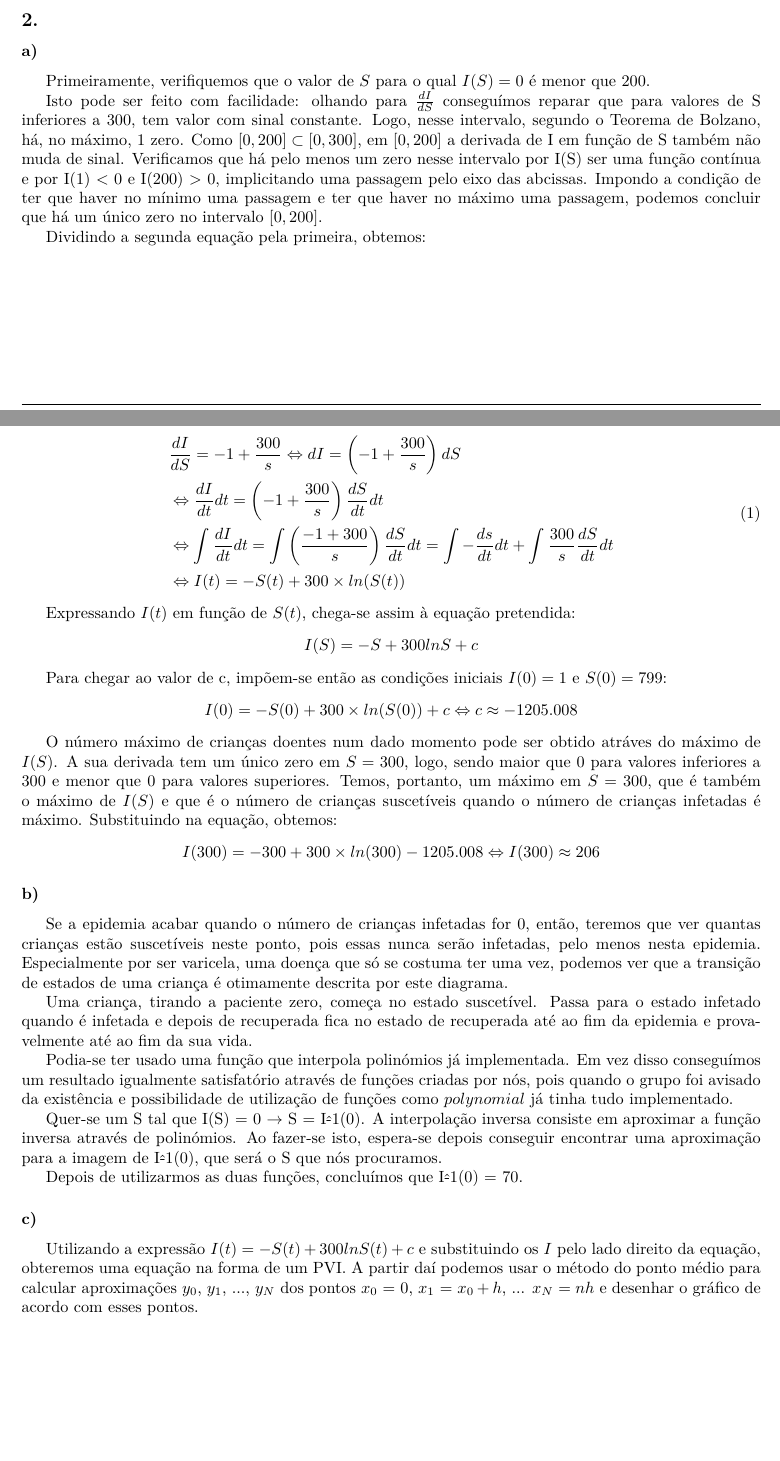
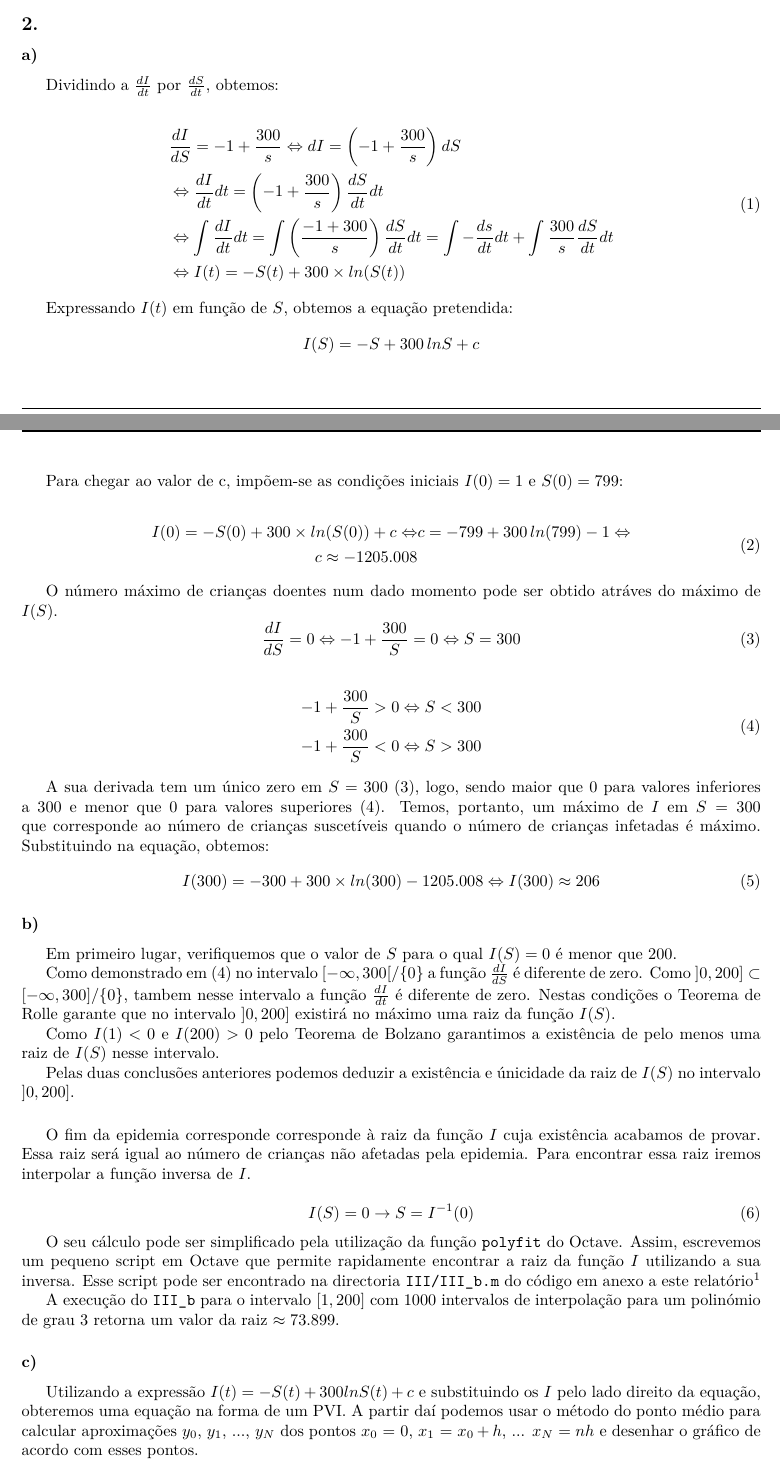
Before and after one commit to pineman/MC2, a LaTeX document (rel/rel.tex): two parts of pages 3 and 4 of 5, joined at a grey line, cut so that both start at the same text, the shorter picture padded with empty space. Compiled offline with pdfLaTeX.

Commit message:
III 2 a e b

```diff
--- a/rel/rel.tex
+++ b/rel/rel.tex
@@ -151,16 +151,8 @@
 	\subsection{}
 		\subsubsection{}
 		\par %III- 2
-		Primeiramente, verifiquemos que o valor de $S$ para o qual $I(S) = 0$ é menor que 200.
 		\par
-		Isto pode ser feito com facilidade: olhando para $\frac{dI}{dS}$ conseguímos reparar que para valores
-		de S inferiores a 300, tem valor com sinal constante. Logo, nesse intervalo, segundo o Teorema de Bolzano,
-		há, no máximo, 1 zero. Como $[0, 200] \subset [0, 300]$, em $[0, 200]$ a derivada de I em função de S também não muda de sinal.
-		Verificamos que há pelo menos um zero nesse intervalo por I(S) ser uma função contínua e por I(1) < 0 e I(200) > 0,
-		implicitando uma passagem pelo eixo das abcissas. Impondo a condição de ter que haver no mínimo uma passagem e ter que haver no máximo uma passagem,
-		podemos concluir que há um único zero no intervalo $[0, 200]$.
-		\par
-		Dividindo a segunda equação pela primeira, obtemos:
+		Dividindo a $\frac{dI}{dt}$ por $\frac{dS}{dt}$, obtemos:
 
 		% completar as Equações
 		\begin{equation} \label{di}
@@ -174,51 +166,112 @@
 		\end{split}
 		\end{equation}
 
-		Expressando $I(t)$ em função de $S(t)$, chega-se assim à equação pretendida:
-        $$I(S) = -S + 300 ln S + c$$
+		Expressando $I(t)$ em função de $S$, obtemos a equação pretendida:
+        $$I(S) = -S + 300\, ln S + c$$
 
-		Para chegar ao valor de c, impõem-se então as condições iniciais $I(0) = 1$ e $S(0) = 799$:
-		%isto mas menos cancerígeno:
-		$$I(0) = -S(0) + 300 \times ln(S(0)) + c \Leftrightarrow c \approx -1205.008$$
+		\vspace{5mm}
+		Para chegar ao valor de c, impõem-se as condições iniciais $I(0) = 1$ e $S(0) = 799$:
+
+		\begin{equation}
+		\begin{split}
+		I(0) = -S(0) + 300 \times ln(S(0)) + c \Leftrightarrow & c = -799 +
+		300\,ln(799) - 1 \Leftrightarrow \\
+		c \approx -1205.008
+		\end{split}
+		\end{equation}
 
 
 		O número máximo de crianças doentes num dado momento pode ser obtido
-		atráves do máximo de $I(S)$. A sua derivada tem um único zero em $S = 300$,
-		logo, sendo maior que 0 para valores inferiores a 300 e menor que 0 para valores superiores.
-		Temos, portanto, um máximo em $S = 300$, que é também o máximo de $I(S)$ e que é
-		o número de crianças suscetíveis quando o número de crianças infetadas é máximo.
+		atráves do máximo de $I(S)$.
+		\begin{equation}
+			\label{eq:root}
+			\frac{dI}{dS} = 0 \Leftrightarrow -1 + \frac{300}{S} = 0
+			\Leftrightarrow S = 300
+		\end{equation}
+
+		\begin{equation}
+		\begin{split}
+			\label{eq:comp}
+			 -1 + \frac{300}{S} > 0 \Leftrightarrow S < 300 \\
+			 -1 + \frac{300}{S} < 0 \Leftrightarrow S > 300
+		\end{split}
+		\end{equation}
+
+		A sua derivada tem um único zero em $S =
+		300$ \eqref{eq:root}, logo, sendo maior que 0 para valores inferiores a 300 e menor que
+		0 para valores superiores \eqref{eq:comp}.
+		Temos, portanto, um máximo de $I$ em $S = 300$ que corresponde ao número de
+		crianças suscetíveis quando o número de crianças infetadas é máximo.
 		Substituindo na equação, obtemos:
-		$$I(300) = -300 + 300 \times ln(300) - 1205.008 \Leftrightarrow I(300) \approx 206 $$
+		\begin{equation}
+		I(300) = -300 + 300 \times ln(300) - 1205.008 \Leftrightarrow I(300) \approx 206
+		\end{equation}
 
 		\subsubsection{}
+		Em primeiro lugar, verifiquemos que o valor de $S$ para o qual $I(S) = 0$ é menor que 200.
 		\par
-		Se a epidemia acabar quando o número de crianças infetadas for 0, então, teremos
-		que ver quantas crianças estão suscetíveis neste ponto, pois essas nunca serão infetadas, pelo menos nesta
-		epidemia. Especialmente por ser varicela, uma doença que só se costuma ter uma vez,
-		podemos ver que a transição de estados de uma criança
-		é otimamente descrita por este diagrama.
-		%lembras-te daquele diagrama de estados?...consegues?xD
+		Como demonstrado em \eqref{eq:comp} no intervalo $[-\infty, 300[/\{0\}$ a
+		função $\frac{dI}{dS}$ é diferente de zero. Como $]0, 200] \subset
+		[-\infty, 300]/\{0\}$, tambem nesse intervalo a função $\frac{dI}{dt}$
+		é diferente de zero. Nestas condições o Teorema de Rolle garante que no
+		intervalo $]0, 200]$ existirá no máximo uma raiz da função $I(S)$.
+		\par
+		Como $I(1) < 0$ e $I(200) > 0$ pelo Teorema de Bolzano garantimos a
+		existência de pelo menos uma raiz de $I(S)$ nesse intervalo.
+		\par
+		Pelas duas conclusões anteriores podemos deduzir a existência e
+		únicidade da raiz de $I(S)$ no intervalo $]0, 200]$.
 
-		Uma criança, tirando a paciente zero, começa no estado suscetível. Passa
-		para o estado infetado quando é infetada e depois de recuperada fica no estado de recuperada até ao fim da
-		epidemia e provavelmente até ao fim da sua vida.
+		\vspace{5mm}
+		\par
+		O fim da epidemia corresponde corresponde à raiz da função $I$ cuja
+		existência acabamos de provar. Essa raiz será igual ao número de
+		crianças não afetadas pela epidemia.
+		Para encontrar essa raiz iremos	interpolar a função inversa de $I$. \\
+		\begin{equation}
+			I(S) = 0 \rightarrow S = I^{-1}(0)
+		\end{equation}
+		\par O seu cálculo pode ser simplificado
+		pela utilização da função \texttt{polyfit} do Octave.
+		Assim, escrevemos um pequeno script em Octave que permite rapidamente
+		encontrar a raiz da função $I$ utilizando a sua inversa. Esse script
+		pode ser encontrado na directoria \texttt{III/III\tu b.m} do código em
+		anexo a este relatório\footnote{Instruções de utilização podem ser
+		encontradas no código fonte.}
+		\par
+		A execução do \texttt{III\tu b} para o intervalo $[1, 200]$ com 1000
+		intervalos de interpolação para um polinómio de grau 3 retorna um valor
+		da raiz $\approx 73.899$.
 
-		%se não conseguires ou não te apetecer, é só preciso trocar algumas palavras
 
-		Podia-se ter usado uma função que interpola polinómios já implementada.
-		Em vez disso conseguímos um resultado igualmente satisfatório através de funções criadas por nós, pois
-		quando o grupo foi avisado da existência e possibilidade de utilização de funções como $polynomial$ %era assim que se chamava, não era?
-		já tinha tudo implementado.
+		%Se a epidemia acabar quando o número de crianças infetadas for 0,
+		%então, teremos que ver quantas crianças estão suscetíveis neste ponto,
+		%pois essas nunca serão infetadas, pelo menos nesta epidemia.
+		%Especialmente por ser varicela, uma doença que só se costuma ter uma
+		%vez, podemos ver que a transição de estados de uma criança é otimamente
+		%descrita por este diagrama.
+		%%lembras-te daquele diagrama de estados?...consegues?xD
 
-		%consegues por + bonito:
-        % o que é que é suposto ser o \^ ?
-		Quer-se um S tal que I(S) = 0 $\rightarrow$ S = I\^-1(0).
-		A interpolação inversa consiste em aproximar a função inversa através de polinómios.
-		Ao fazer-se isto, espera-se depois conseguir encontrar uma aproximação
-		para a imagem de I\^-1(0),
-		que será o S que nós procuramos.
-		\par
-		Depois de utilizarmos as duas funções, concluímos que I\^-1(0) = 70.
+		%Uma criança, tirando a paciente zero, começa no estado suscetível. Passa
+		%para o estado infetado quando é infetada e depois de recuperada fica no estado de recuperada até ao fim da
+		%epidemia e provavelmente até ao fim da sua vida.
+
+		%%se não conseguires ou não te apetecer, é só preciso trocar algumas palavras
+
+		%Podia-se ter usado uma função que interpola polinómios já implementada.
+		%Em vez disso conseguímos um resultado igualmente satisfatório através de funções criadas por nós, pois
+		%quando o grupo foi avisado da existência e possibilidade de utilização de funções como $polynomial$ %era assim que se chamava, não era?
+		%já tinha tudo implementado.
+
+		%%consegues por + bonito:
+        %% o que é que é suposto ser o \^ ?
+		%Quer-se um S tal que $I(S) = 0 \rightarrow S = I^{-1}(0)$.
+		%A interpolação inversa consiste em aproximar a função inversa através de polinómios.
+		%Ao fazer-se isto, espera-se depois conseguir encontrar uma aproximação
+		%para a imagem de $I^{-1}(0)$,
+		%que será o S que nós procuramos.
+		%\par
+		%Depois de utilizarmos as duas funções, concluímos que $I^{-1}(0) = 70$.
 
 		\subsubsection{}
 		\par
```
Also changed, not shown: rel/rel.tex (2 more changed lines), 2 other files.
